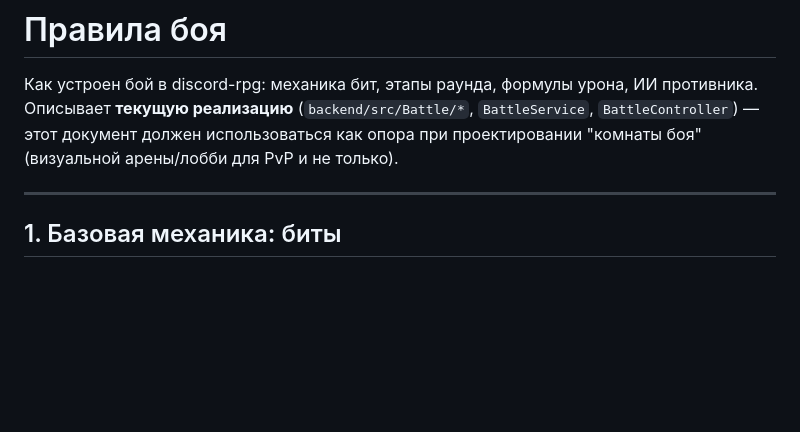
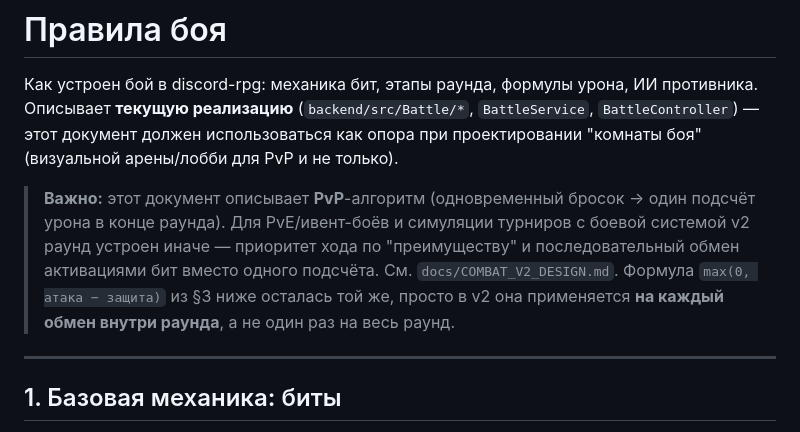
Before and after one commit to IllyaTishkevich/discord-rpg, a Markdown page: docs/BATTLE_RULES.md, the part around the change. Drawn GitHub-style; blank space fills up the shorter version.

Commit message:
Note that BATTLE_RULES.md's round algorithm is now PvP-only
PvE/event/tournament moved to the advantage/exchange combat v2 engine
(docs/COMBAT_V2_DESIGN.md); this doc's simultaneous single-tally algorithm
is only accurate for PvP now that ExchangeResolver handles the rest.

Co-Authored-By: Claude Sonnet 5 <noreply@anthropic.com>

```diff
--- a/docs/BATTLE_RULES.md
+++ b/docs/BATTLE_RULES.md
@@ -1,6 +1,8 @@
 # Правила боя
 
 Как устроен бой в discord-rpg: механика бит, этапы раунда, формулы урона, ИИ противника. Описывает **текущую реализацию** (`backend/src/Battle/*`, `BattleService`, `BattleController`) — этот документ должен использоваться как опора при проектировании "комнаты боя" (визуальной арены/лобби для PvP и не только).
+
+> **Важно:** этот документ описывает **PvP**-алгоритм (одновременный бросок → один подсчёт урона в конце раунда). Для PvE/ивент-боёв и симуляции турниров с боевой системой v2 раунд устроен иначе — приоритет хода по "преимуществу" и последовательный обмен активациями бит вместо одного подсчёта. См. `docs/COMBAT_V2_DESIGN.md`. Формула `max(0, атака − защита)` из §3 ниже осталась той же, просто в v2 она применяется **на каждый обмен внутри раунда**, а не один раз на весь раунд.
 
 ---
 
```
